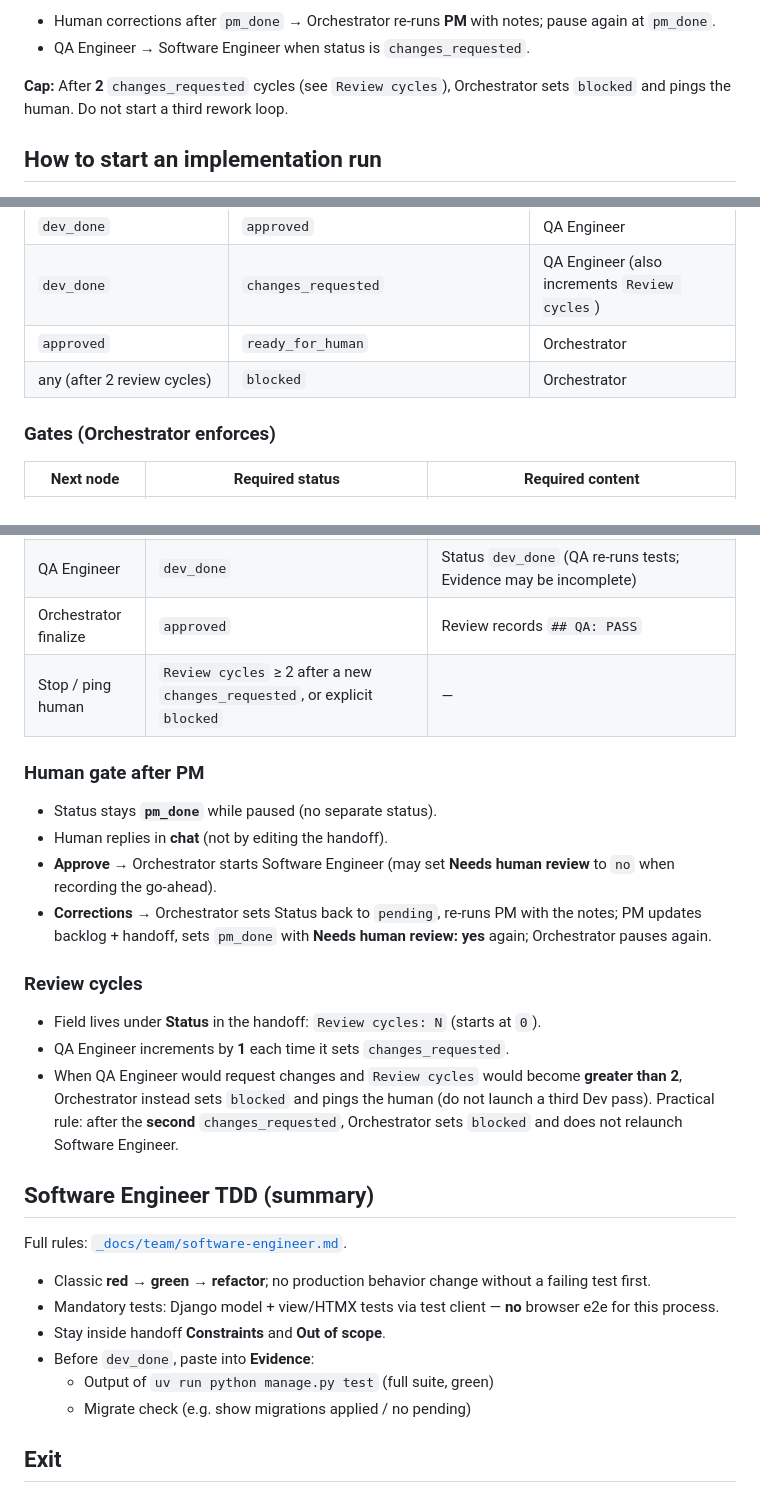
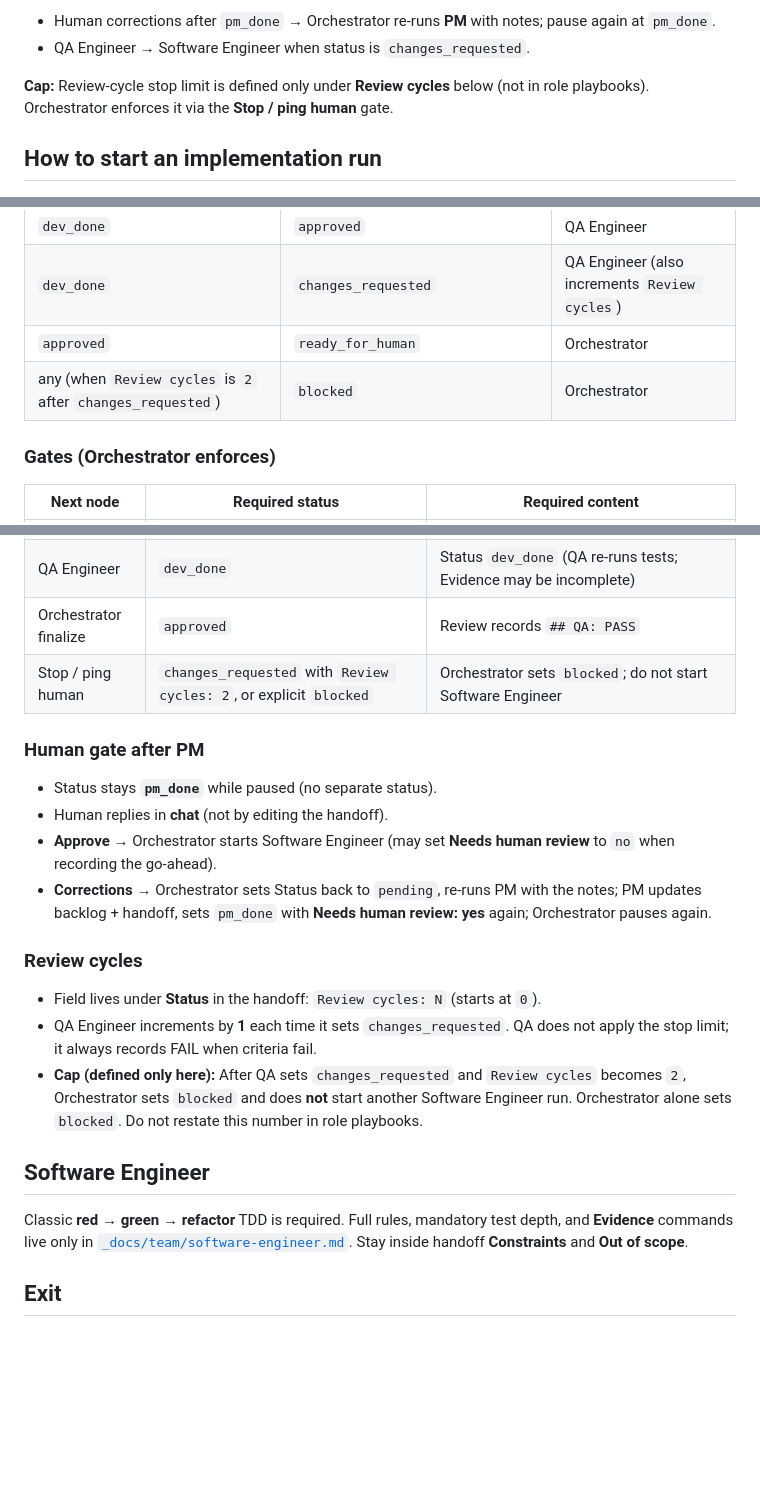
Before and after one commit to GustavoRusso/chore-master, a Markdown page: _docs/process.md, 3 parts joined by grey strips. Rendered like a GitHub page; blank space fills up the shorter version.

```diff
--- a/_docs/process.md
+++ b/_docs/process.md
@@ -60,7 +60,7 @@ flowchart LR
 - Human corrections after `pm_done` → Orchestrator re-runs **PM** with notes; pause again at `pm_done`.
 - QA Engineer → Software Engineer when status is `changes_requested`.
 
-**Cap:** After **2** `changes_requested` cycles (see `Review cycles`), Orchestrator sets `blocked` and pings the human. Do not start a third rework loop.
+**Cap:** Review-cycle stop limit is defined only under **Review cycles** below (not in role playbooks). Orchestrator enforces it via the **Stop / ping human** gate.
 
 ## How to start an implementation run
 
@@ -132,7 +132,7 @@ Client adapters (how to spawn the run) are irrelevant to the graph: gates, statu
 | `dev_done` | `approved` | QA Engineer |
 | `dev_done` | `changes_requested` | QA Engineer (also increments `Review cycles`) |
 | `approved` | `ready_for_human` | Orchestrator |
-| any (after 2 review cycles) | `blocked` | Orchestrator |
+| any (when `Review cycles` is `2` after `changes_requested`) | `blocked` | Orchestrator |
 
 ### Gates (Orchestrator enforces)
 
@@ -143,7 +143,7 @@ Client adapters (how to spawn the run) are irrelevant to the graph: gates, statu
 | Software Engineer | `pm_done` with **Needs human review:** `no`, or `pm_done` after human approve, or `changes_requested` | Goal + Acceptance criteria + Out of scope + Constraints filled; **Backlog** `#N` set and **post-groom** in [`backlog.md`](backlog.md); if rework, Review explains what failed |
 | QA Engineer | `dev_done` | Status `dev_done` (QA re-runs tests; Evidence may be incomplete) |
 | Orchestrator finalize | `approved` | Review records `## QA: PASS` |
-| Stop / ping human | `Review cycles` ≥ 2 after a new `changes_requested`, or explicit `blocked` | — |
+| Stop / ping human | `changes_requested` with `Review cycles: 2`, or explicit `blocked` | Orchestrator sets `blocked`; do not start Software Engineer |
 
 ### Human gate after PM
 
@@ -155,19 +155,12 @@ Client adapters (how to spawn the run) are irrelevant to the graph: gates, statu
 ### Review cycles
 
 - Field lives under **Status** in the handoff: `Review cycles: N` (starts at `0`).
-- QA Engineer increments by **1** each time it sets `changes_requested`.
-- When QA Engineer would request changes and `Review cycles` would become **greater than 2**, Orchestrator instead sets `blocked` and pings the human (do not launch a third Dev pass). Practical rule: after the **second** `changes_requested`, Orchestrator sets `blocked` and does not relaunch Software Engineer.
+- QA Engineer increments by **1** each time it sets `changes_requested`. QA does not apply the stop limit; it always records FAIL when criteria fail.
+- **Cap (defined only here):** After QA sets `changes_requested` and `Review cycles` becomes `2`, Orchestrator sets `blocked` and does **not** start another Software Engineer run. Orchestrator alone sets `blocked`. Do not restate this number in role playbooks.
 
-## Software Engineer TDD (summary)
+## Software Engineer
 
-Full rules: [`_docs/team/software-engineer.md`](team/software-engineer.md).
-
-- Classic **red → green → refactor**; no production behavior change without a failing test first.
-- Mandatory tests: Django model + view/HTMX tests via test client — **no** browser e2e for this process.
-- Stay inside handoff **Constraints** and **Out of scope**.
-- Before `dev_done`, paste into **Evidence**:
-  - Output of `uv run python manage.py test` (full suite, green)
-  - Migrate check (e.g. show migrations applied / no pending)
+Classic **red → green → refactor** TDD is required. Full rules, mandatory test depth, and **Evidence** commands live only in [`_docs/team/software-engineer.md`](team/software-engineer.md). Stay inside handoff **Constraints** and **Out of scope**.
 
 ## Exit
 
```
Also changed, not shown: _docs/team/orchestrator.md (+8 -10 lines), _docs/team/qa-engineer.md (+1 -1 lines).
